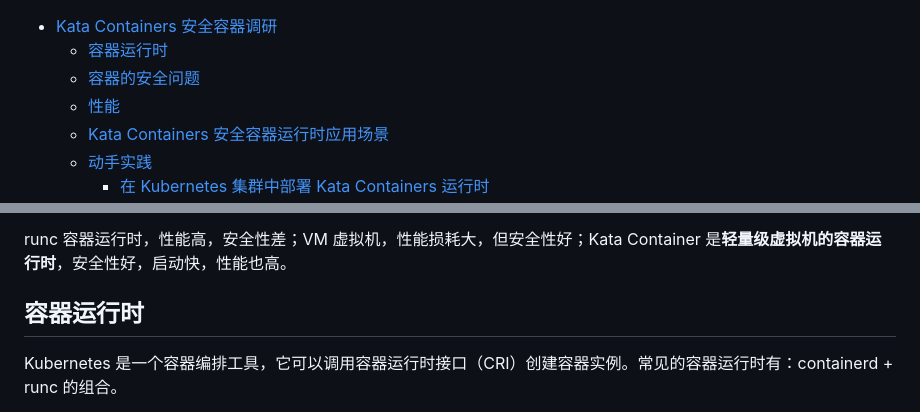
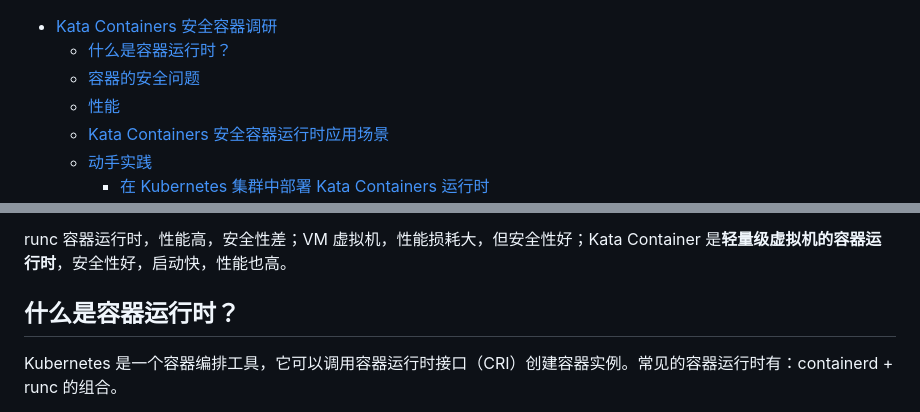
Before and after one commit to hexiaodai/hexiaodai.github.io, a Markdown page: kata-containers/kata.md, 2 parts joined by grey strips. GitHub-like rendering.

Commit message:
更新 kata.md

```diff
--- a/kata-containers/kata.md
+++ b/kata-containers/kata.md
@@ -1,5 +1,5 @@
 - [Kata Containers 安全容器调研](#kata-containers-安全容器调研)
-  - [容器运行时](#容器运行时)
+  - [什么是容器运行时？](#什么是容器运行时？)
   - [容器的安全问题](#容器的安全问题)
   - [性能](#性能)
   - [Kata Containers 安全容器运行时应用场景](#kata-containers-安全容器运行时应用场景)
@@ -16,7 +16,7 @@ Kata Containers 是一个开源项目，提供了安全容器运行时解决方
 
 runc 容器运行时，性能高，安全性差；VM 虚拟机，性能损耗大，但安全性好；Kata Container 是**轻量级虚拟机的容器运行时**，安全性好，启动快，性能也高。
 
-## 容器运行时
+## 什么是容器运行时？
 
 Kubernetes 是一个容器编排工具，它可以调用容器运行时接口（CRI）创建容器实例。常见的容器运行时有：containerd + runc 的组合。
 
```
